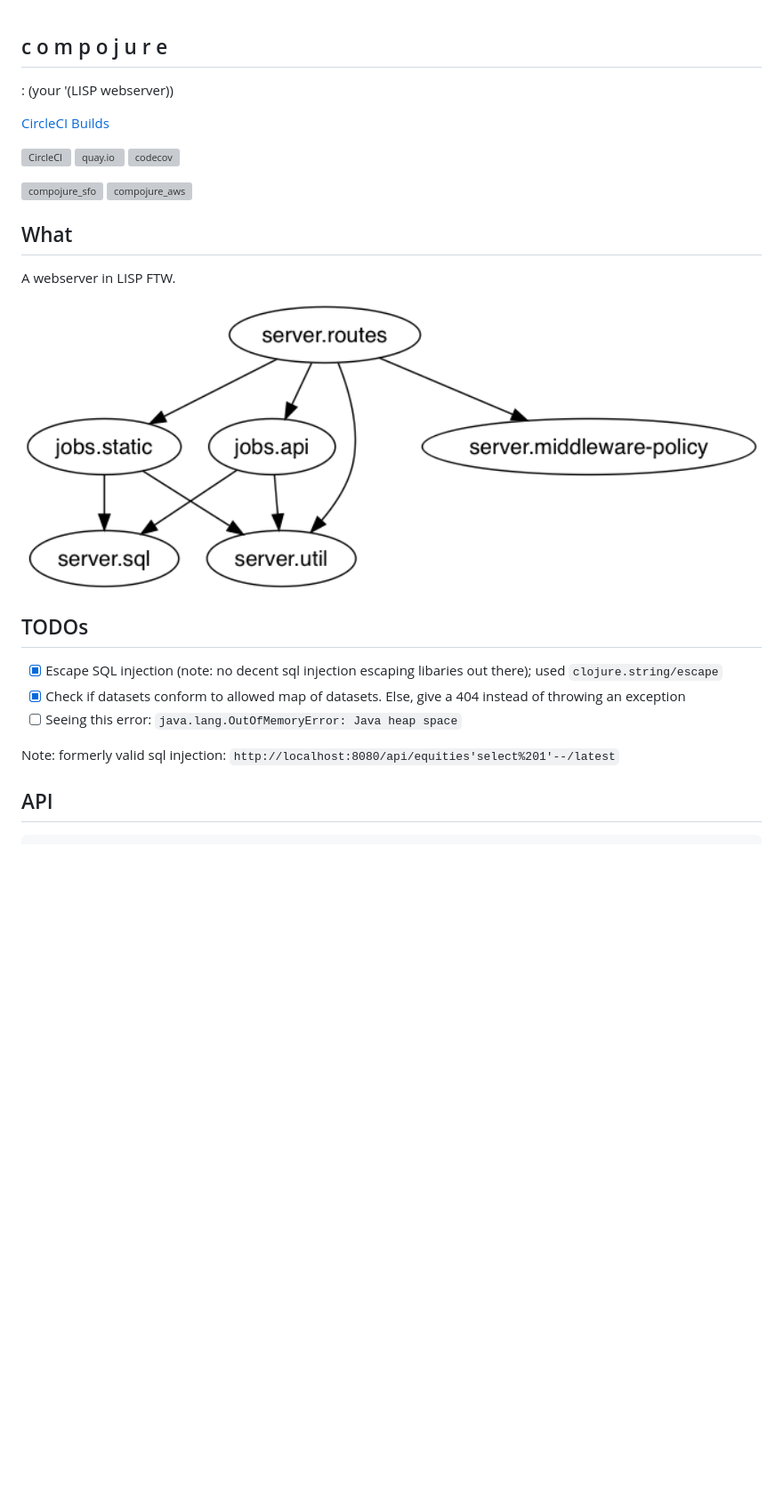
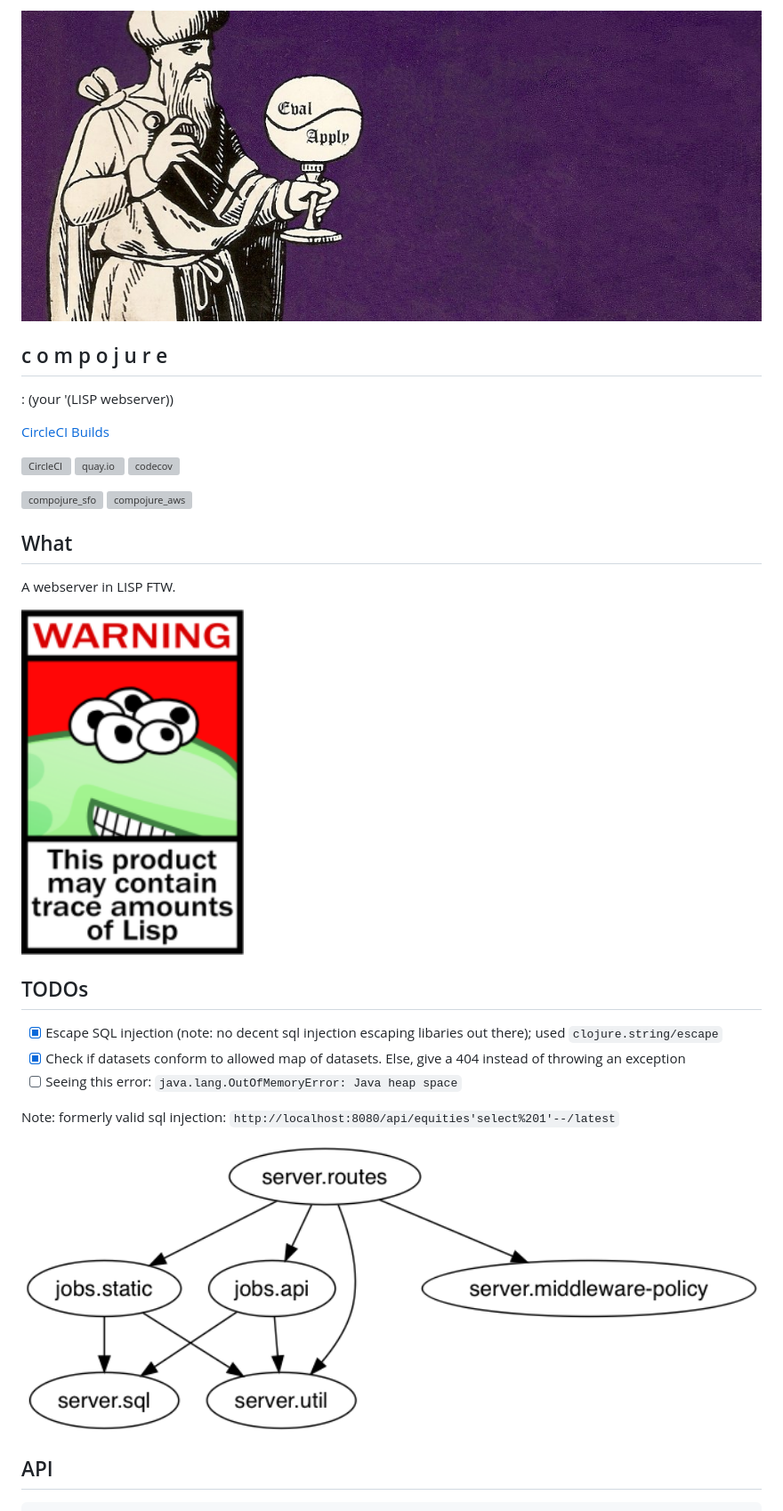
Before and after one commit to skilbjo/aeon, a Markdown page: README.md, the part around the change. Shown: that part at 89% size. Rendered like a GitHub page; pictures changed too: dev-resources/img/cover.jpg (added), dev-resources/img/lisp_warning.png (added); blank space fills up the shorter version; grey boxes are pictures that could not be loaded.

```diff
--- a/README.md
+++ b/README.md
@@ -1,3 +1,5 @@
+<img src='dev-resources/img/cover.jpg' width='900' />
+
 ## c o m p o j u r e
 : (your '(LISP webserver))
 
@@ -14,7 +16,7 @@
 
 A webserver in LISP FTW.
 
-<img src='dev-resources/img/ns-hierarchy.png' width='900' />
+<img src='dev-resources/img/lisp_warning.png' width='250' />
 
 ## TODOs
 
@@ -23,6 +25,8 @@ A webserver in LISP FTW.
 - [ ] Seeing this error: `java.lang.OutOfMemoryError: Java heap space`
 
 Note: formerly valid sql injection: `http://localhost:8080/api/equities'select%201'--/latest`
+
+<img src='dev-resources/img/ns-hierarchy.png' width='900' />
 
 ## API
 
```
